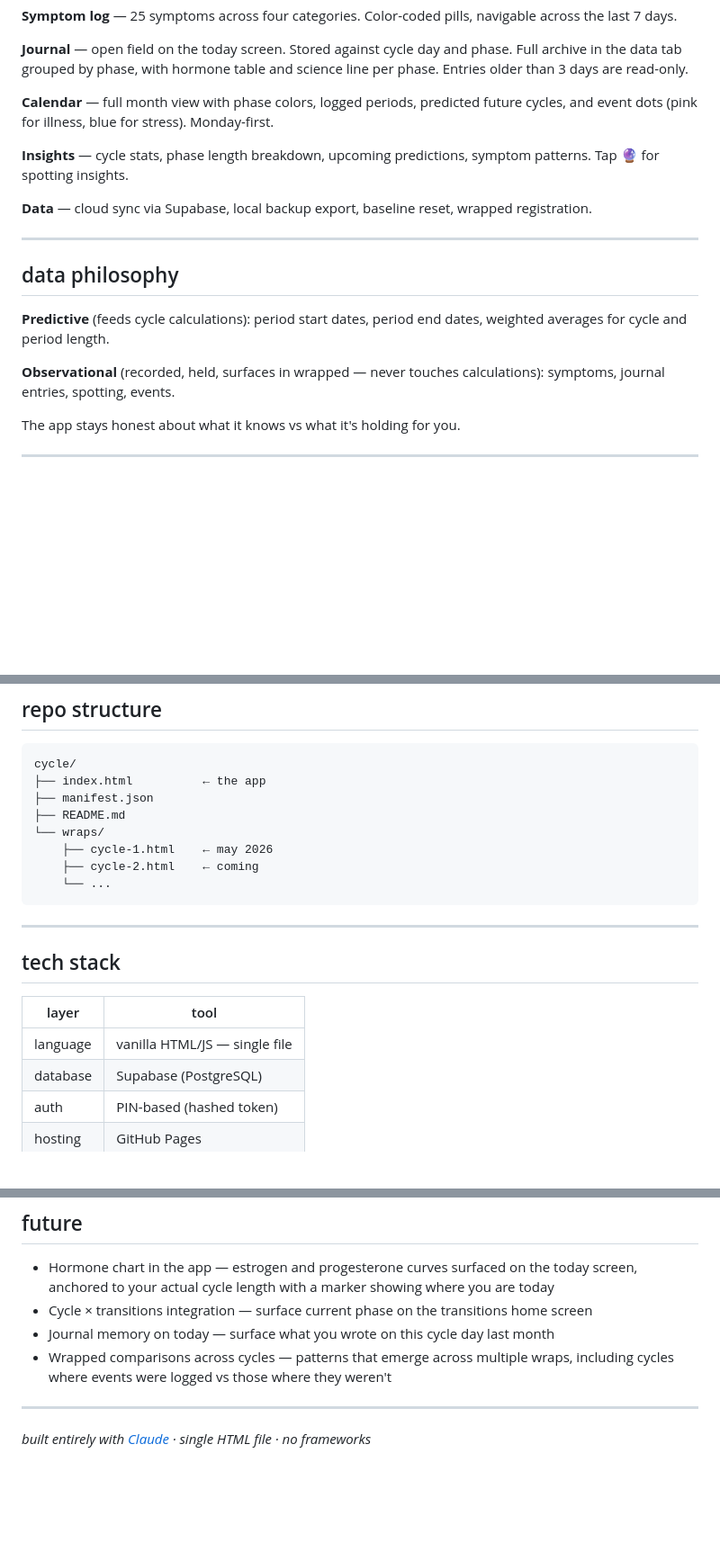
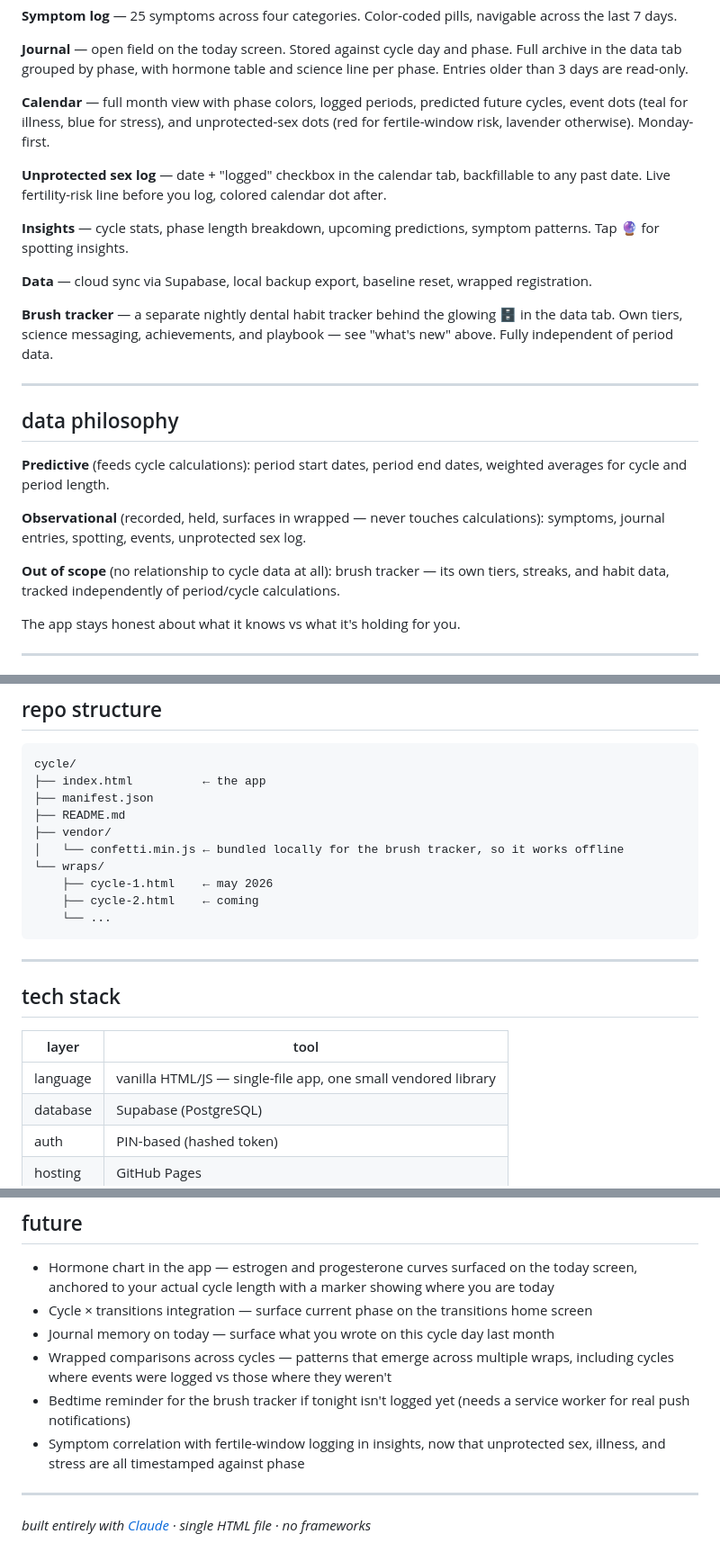
Before and after one commit to leonnariley18-ui/cycle, a Markdown page: README.md, 3 parts joined by grey strips. Shown at 90% size. GitHub-like rendering; blank space fills up the shorter version.

Commit message:
Update README reference sections for brush tracker & intimacy log
Brought "what it does," "data philosophy," "repo structure," and
"future" up to date with the brush tracker and unprotected sex log
additions — these hadn't been touched since the features landed,
only the changelog had.

Co-Authored-By: Claude Sonnet 5 <noreply@anthropic.com>
Claude-Session: https://claude.ai/code/session_014nKUumWyrDqVtZex1c3kY9

```diff
--- a/README.md
+++ b/README.md
@@ -88,11 +88,15 @@ No accounts. No subscriptions. No ads. No data sharing. PIN-protected, cloud-syn
 
 **Journal** — open field on the today screen. Stored against cycle day and phase. Full archive in the data tab grouped by phase, with hormone table and science line per phase. Entries older than 3 days are read-only.
 
-**Calendar** — full month view with phase colors, logged periods, predicted future cycles, and event dots (pink for illness, blue for stress). Monday-first.
+**Calendar** — full month view with phase colors, logged periods, predicted future cycles, event dots (teal for illness, blue for stress), and unprotected-sex dots (red for fertile-window risk, lavender otherwise). Monday-first.
+
+**Unprotected sex log** — date + "logged" checkbox in the calendar tab, backfillable to any past date. Live fertility-risk line before you log, colored calendar dot after.
 
 **Insights** — cycle stats, phase length breakdown, upcoming predictions, symptom patterns. Tap 🔮 for spotting insights.
 
 **Data** — cloud sync via Supabase, local backup export, baseline reset, wrapped registration.
+
+**Brush tracker** — a separate nightly dental habit tracker behind the glowing 🗄️ in the data tab. Own tiers, science messaging, achievements, and playbook — see "what's new" above. Fully independent of period data.
 
 ---
 
@@ -100,7 +104,9 @@ No accounts. No subscriptions. No ads. No data sharing. PIN-protected, cloud-syn
 
 **Predictive** (feeds cycle calculations): period start dates, period end dates, weighted averages for cycle and period length.
 
-**Observational** (recorded, held, surfaces in wrapped — never touches calculations): symptoms, journal entries, spotting, events.
+**Observational** (recorded, held, surfaces in wrapped — never touches calculations): symptoms, journal entries, spotting, events, unprotected sex log.
+
+**Out of scope** (no relationship to cycle data at all): brush tracker — its own tiers, streaks, and habit data, tracked independently of period/cycle calculations.
 
 The app stays honest about what it knows vs what it's holding for you.
 
@@ -136,6 +142,8 @@ cycle/
 ├── index.html          ← the app
 ├── manifest.json
 ├── README.md
+├── vendor/
+│   └── confetti.min.js ← bundled locally for the brush tracker, so it works offline
 └── wraps/
     ├── cycle-1.html    ← may 2026
     ├── cycle-2.html    ← coming
@@ -148,7 +156,7 @@ cycle/
 
 | layer | tool |
 |---|---|
-| language | vanilla HTML/JS — single file |
+| language | vanilla HTML/JS — single-file app, one small vendored library |
 | database | Supabase (PostgreSQL) |
 | auth | PIN-based (hashed token) |
 | hosting | GitHub Pages |
@@ -210,6 +218,8 @@ A GitHub Actions workflow (`supabase-ping.yml`) runs every Monday and Thursday t
 - Cycle × transitions integration — surface current phase on the transitions home screen
 - Journal memory on today — surface what you wrote on this cycle day last month
 - Wrapped comparisons across cycles — patterns that emerge across multiple wraps, including cycles where events were logged vs those where they weren't
+- Bedtime reminder for the brush tracker if tonight isn't logged yet (needs a service worker for real push notifications)
+- Symptom correlation with fertile-window logging in insights, now that unprotected sex, illness, and stress are all timestamped against phase
 
 ---
 
```
